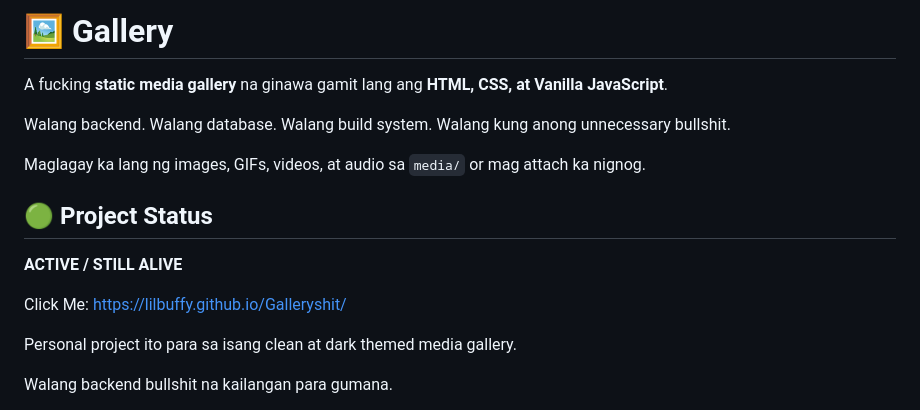
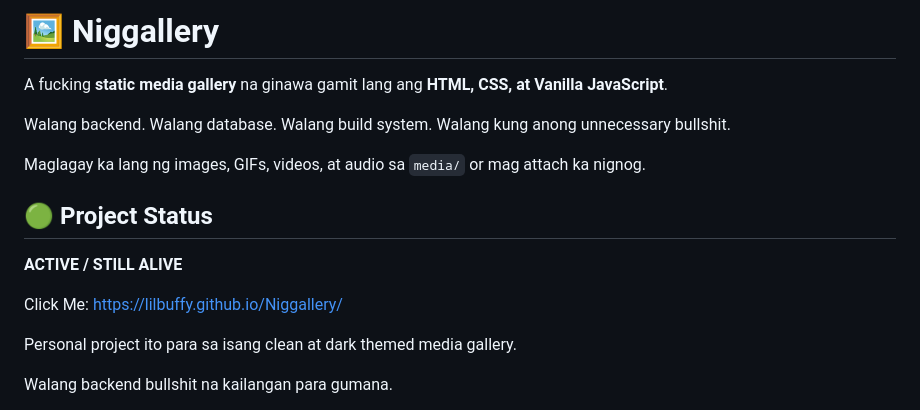
Before and after one commit to LilBuffy/Galleryshit, a Markdown page: README.md, the part around the change. Drawn GitHub-style.

Commit message:
v2
Updated project name and link in README.

```diff
--- a/README.md
+++ b/README.md
@@ -1,4 +1,4 @@
-# 🖼️ Gallery
+# 🖼️ Niggallery
 
 A fucking **static media gallery** na ginawa gamit lang ang **HTML, CSS, at Vanilla JavaScript**.
 
@@ -10,7 +10,7 @@ Maglagay ka lang ng images, GIFs, videos, at audio sa `media/` or mag attach ka
 
 **ACTIVE / STILL ALIVE**
 
-Click Me: https://lilbuffy.github.io/Galleryshit/
+Click Me: https://lilbuffy.github.io/Niggallery/
 
 Personal project ito para sa isang clean at dark themed media gallery.
 
```
